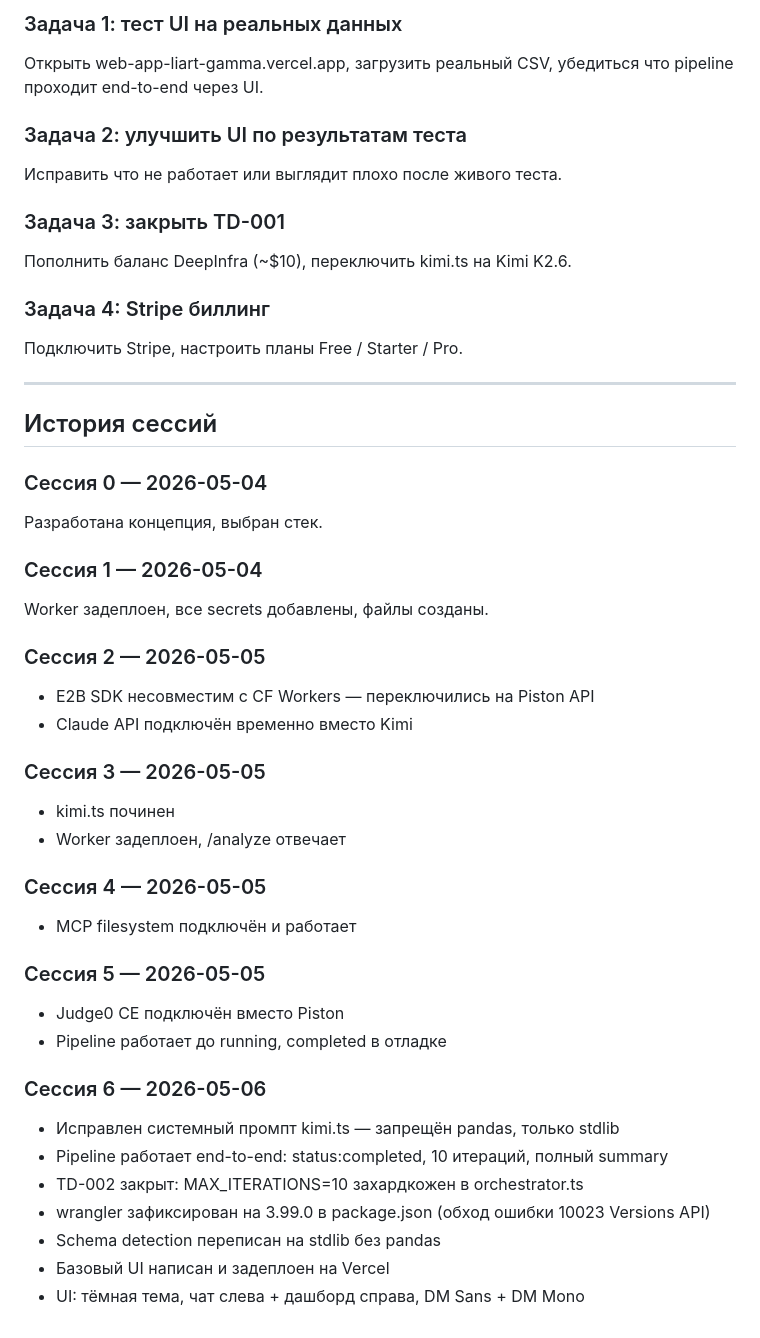
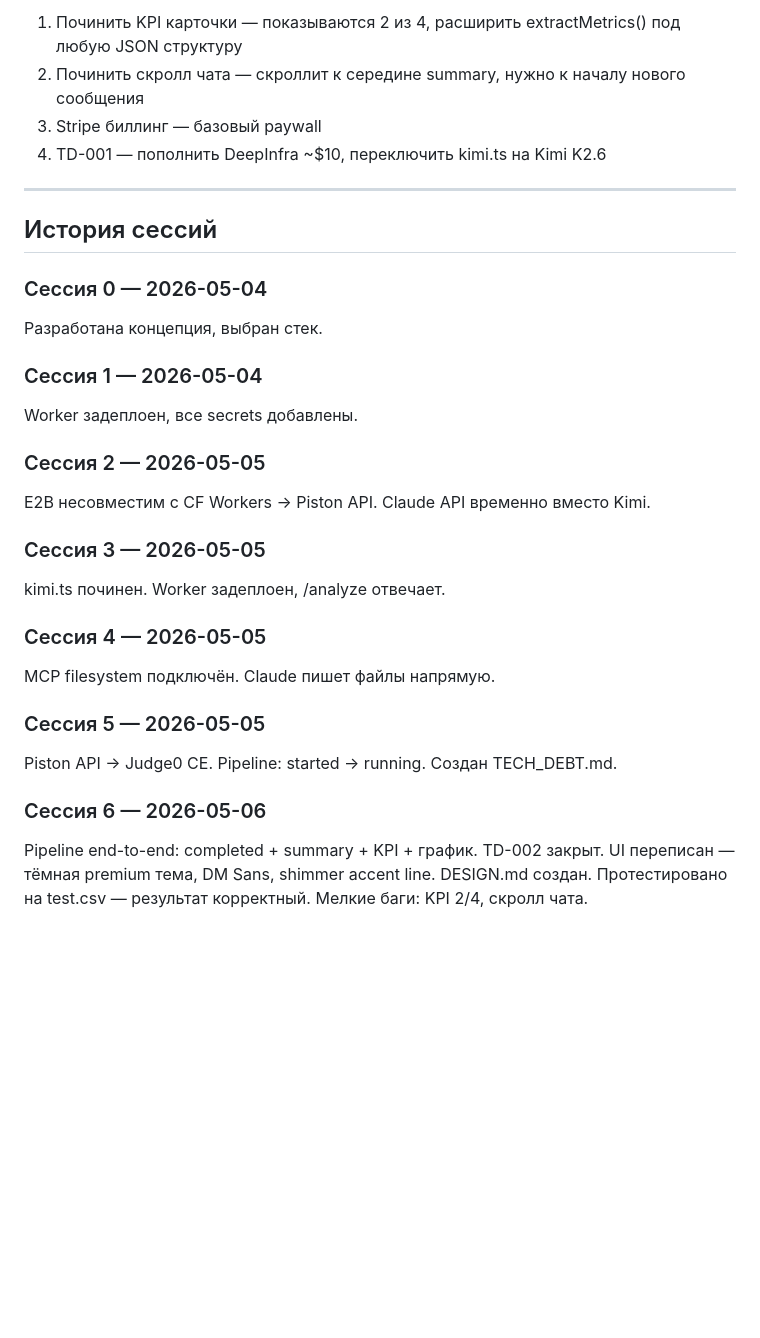
Before and after one commit to privatedeskai/sg-analytics-engine, a Markdown page: PROJECT_STATUS.md, the part around one of its changes. GitHub-like rendering; blank space fills up the shorter version.

```diff
--- a/PROJECT_STATUS.md
+++ b/PROJECT_STATUS.md
@@ -63,15 +60,8 @@ Commit:  cd C:\Users\dorof\Documents\sg-analytics-engine ; git add . ; git commi
 
-### Задача 1: тест UI на реальных данных
-Открыть web-app-liart-gamma.vercel.app, загрузить реальный CSV, убедиться что pipeline проходит end-to-end через UI.
-
-### Задача 2: улучшить UI по результатам теста
-Исправить что не работает или выглядит плохо после живого теста.
-
-### Задача 3: закрыть TD-001
-Пополнить баланс DeepInfra (~$10), переключить kimi.ts на Kimi K2.6.
-
-### Задача 4: Stripe биллинг
-Подключить Stripe, настроить планы Free / Starter / Pro.
+1. Починить KPI карточки — показываются 2 из 4, расширить extractMetrics() под любую JSON структуру
+2. Починить скролл чата — скроллит к середине summary, нужно к началу нового сообщения
+3. Stripe биллинг — базовый paywall
+4. TD-001 — пополнить DeepInfra ~$10, переключить kimi.ts на Kimi K2.6
 
 ---
 
@@ -81,28 +71,19 @@ Commit:  cd C:\Users\dorof\Documents\sg-analytics-engine ; git add . ; git commi
 Разработана концепция, выбран стек.
 
 ### Сессия 1 — 2026-05-04
-Worker задеплоен, все secrets добавлены, файлы созданы.
+Worker задеплоен, все secrets добавлены.
 
 ### Сессия 2 — 2026-05-05
-- E2B SDK несовместим с CF Workers — переключились на Piston API
-- Claude API подключён временно вместо Kimi
+E2B несовместим с CF Workers → Piston API. Claude API временно вместо Kimi.
 
 ### Сессия 3 — 2026-05-05
-- kimi.ts починен
-- Worker задеплоен, /analyze отвечает
+kimi.ts починен. Worker задеплоен, /analyze отвечает.
 
 ### Сессия 4 — 2026-05-05
-- MCP filesystem подключён и работает
+MCP filesystem подключён. Claude пишет файлы напрямую.
 
 ### Сессия 5 — 2026-05-05
-- Judge0 CE подключён вместо Piston
-- Pipeline работает до running, completed в отладке
+Piston API → Judge0 CE. Pipeline: started → running. Создан TECH_DEBT.md.
 
 ### Сессия 6 — 2026-05-06
-- Исправлен системный промпт kimi.ts — запрещён pandas, только stdlib
-- Pipeline работает end-to-end: status:completed, 10 итераций, полный summary
-- TD-002 закрыт: MAX_ITERATIONS=10 захардкожен в orchestrator.ts
-- wrangler зафиксирован на 3.99.0 в package.json (обход ошибки 10023 Versions API)
-- Schema detection переписан на stdlib без pandas
-- Базовый UI написан и задеплоен на Vercel
-- UI: тёмная тема, чат слева + дашборд справа, DM Sans + DM Mono
+Pipeline end-to-end: completed + summary + KPI + график. TD-002 закрыт. UI переписан — тёмная premium тема, DM Sans, shimmer accent line. DESIGN.md создан. Протестировано на test.csv — результат корректный. Мелкие баги: KPI 2/4, скролл чата.
```
Also changed, not shown: other parts of PROJECT_STATUS.md (+16 -19 lines).
